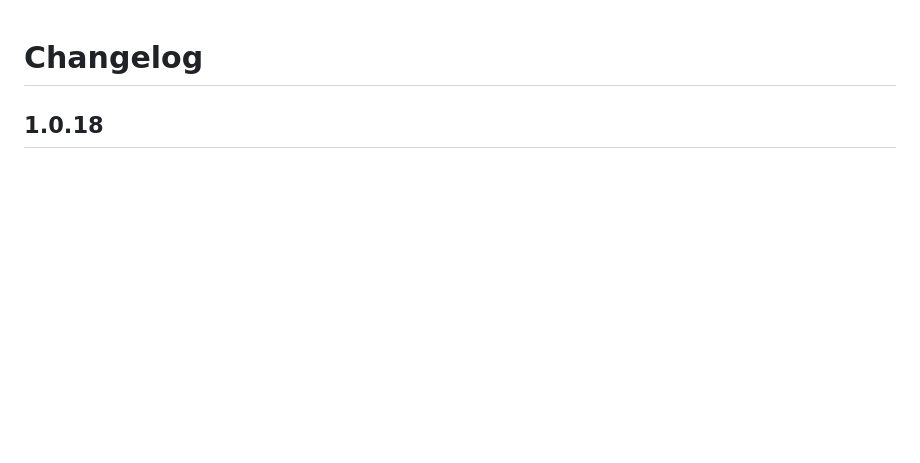
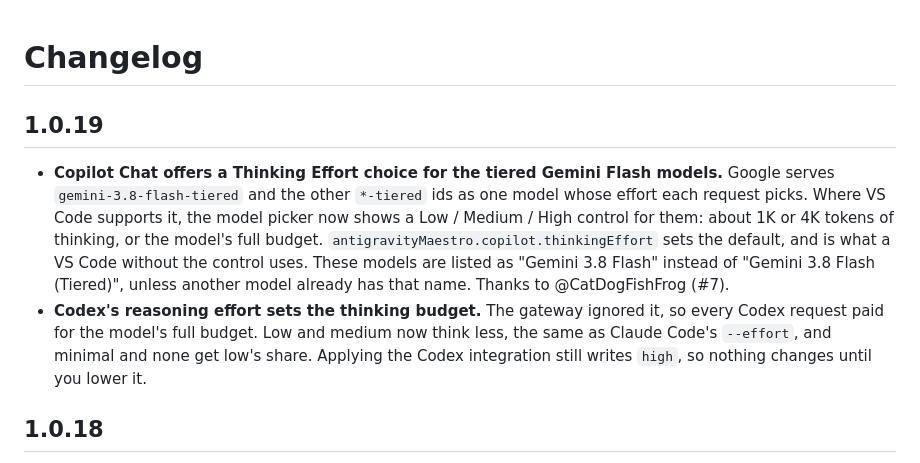
Before and after one commit to husamettinulutas/antigravity-maestro, a Markdown page: CHANGELOG.md, the part around the change. Rendered like a GitHub page; blank space fills up the shorter version.

Commit message:
Release 1.0.19
Co-Authored-By: Claude Opus 5.5 <noreply@anthropic.com>

```diff
--- a/CHANGELOG.md
+++ b/CHANGELOG.md
@@ -1,4 +1,21 @@
 # Changelog
+
+## 1.0.19
+
+- **Copilot Chat offers a Thinking Effort choice for the tiered Gemini Flash
+  models.** Google serves `gemini-3.8-flash-tiered` and the other `*-tiered`
+  ids as one model whose effort each request picks. Where VS Code supports
+  it, the model picker now shows a Low / Medium / High control for them:
+  about 1K or 4K tokens of thinking, or the model's full budget.
+  `antigravityMaestro.copilot.thinkingEffort` sets the default, and is what
+  a VS Code without the control uses. These models are listed as "Gemini 3.8
+  Flash" instead of "Gemini 3.8 Flash (Tiered)", unless another model already
+  has that name. Thanks to @CatDogFishFrog (#7).
+- **Codex's reasoning effort sets the thinking budget.** The gateway ignored
+  it, so every Codex request paid for the model's full budget. Low and
+  medium now think less, the same as Claude Code's `--effort`, and minimal
+  and none get low's share. Applying the Codex integration still writes
+  `high`, so nothing changes until you lower it.
 
 ## 1.0.18
 
```
